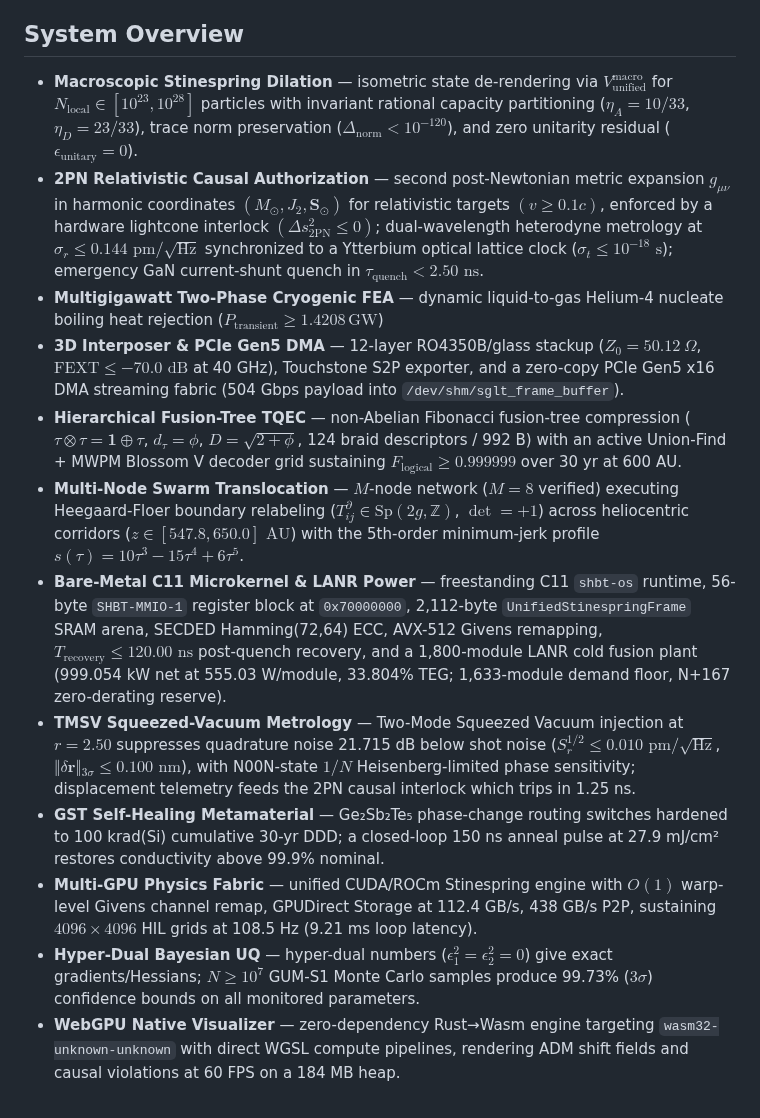
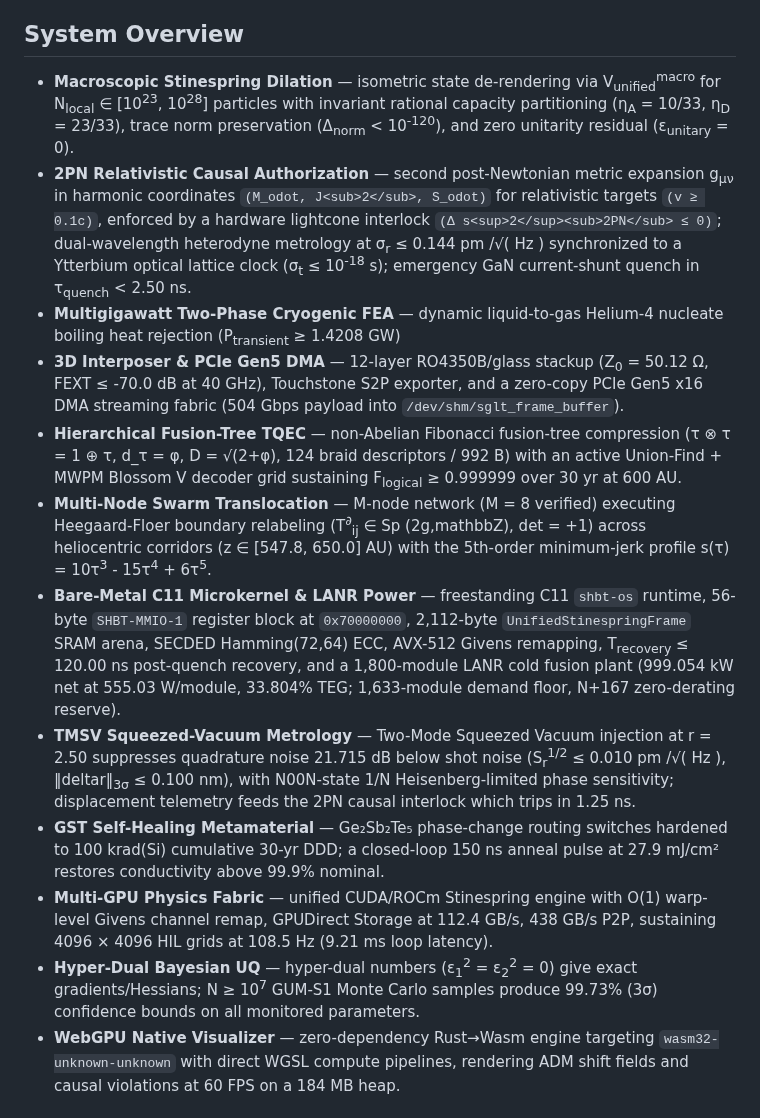
Before and after one commit to sys1own/shbt-recon, a Markdown page: README.md, the part around one of its changes. GitHub-like rendering.

```diff
--- a/README.md
+++ b/README.md
@@ -4,17 +4,17 @@
 
 ## System Overview
 
-* **Macroscopic Stinespring Dilation** — isometric state de-rendering via $V_{\text{unified}}^{\text{macro}}$ for $N_{\text{local}} \in [10^{23}, 10^{28}]$ particles with invariant rational capacity partitioning ($\eta_A = 10/33$, $\eta_D = 23/33$), trace norm preservation ($\Delta_{\text{norm}} < 10^{-120}$), and zero unitarity residual ($\epsilon_{\text{unitary}} = 0$).
-* **2PN Relativistic Causal Authorization** — second post-Newtonian metric expansion $g_{\mu\nu}$ in harmonic coordinates $``(M_\odot, J_2, \mathbf{S}_\odot)``$ for relativistic targets $``(v \ge 0.1c)``$, enforced by a hardware lightcone interlock $``(\Delta s^2_{\mathrm{2PN}} \le 0)``$; dual-wavelength heterodyne metrology at $\sigma_r \le 0.144\text{ pm}/\sqrt{\text{Hz}}$ synchronized to a Ytterbium optical lattice clock ($\sigma_t \le 10^{-18}\text{ s}$); emergency GaN current-shunt quench in $\tau_{\text{quench}} < 2.50\text{ ns}$.
-* **Multigigawatt Two-Phase Cryogenic FEA** — dynamic liquid-to-gas Helium-4 nucleate boiling heat rejection ($P_{\text{transient}} \ge 1.4208\,\text{GW}$)
-* **3D Interposer & PCIe Gen5 DMA** — 12-layer RO4350B/glass stackup ($Z_0 = 50.12\ \Omega$, $\text{FEXT} \le -70.0\text{ dB}$ at 40 GHz), Touchstone S2P exporter, and a zero-copy PCIe Gen5 x16 DMA streaming fabric (504 Gbps payload into `/dev/shm/sglt_frame_buffer`).
-* **Hierarchical Fusion-Tree TQEC** — non-Abelian Fibonacci fusion-tree compression ($\tau \otimes \tau = \mathbf{1} \oplus \tau$, $d_\tau = \phi$, $D = \sqrt{2+\phi}$, 124 braid descriptors / 992 B) with an active Union-Find + MWPM Blossom V decoder grid sustaining $F_{\text{logical}} \ge 0.999999$ over 30 yr at 600 AU.
-* **Multi-Node Swarm Translocation** — $M$-node network ($M = 8$ verified) executing Heegaard-Floer boundary relabeling ($T^\partial_{ij} \in \text{Sp}(2g,\mathbb{Z})$, $\det = +1$) across heliocentric corridors ($z \in [547.8, 650.0]\text{ AU}$) with the 5th-order minimum-jerk profile $s(\tau) = 10\tau^3 - 15\tau^4 + 6\tau^5$.
-* **Bare-Metal C11 Microkernel & LANR Power** — freestanding C11 `shbt-os` runtime, 56-byte `SHBT-MMIO-1` register block at `0x70000000`, 2,112-byte `UnifiedStinespringFrame` SRAM arena, SECDED Hamming(72,64) ECC, AVX-512 Givens remapping, $T_{\text{recovery}} \le 120.00\text{ ns}$ post-quench recovery, and a 1,800-module LANR cold fusion plant (999.054 kW net at 555.03 W/module, 33.804% TEG; 1,633-module demand floor, N+167 zero-derating reserve).
-* **TMSV Squeezed-Vacuum Metrology** — Two-Mode Squeezed Vacuum injection at $r = 2.50$ suppresses quadrature noise 21.715 dB below shot noise ($S_r^{1/2} \le 0.010\text{ pm}/\sqrt{\text{Hz}}$, $\Vert{}\delta\mathbf{r}\Vert{}_{3\sigma} \le 0.100\text{ nm}$), with N00N-state $1/N$ Heisenberg-limited phase sensitivity; displacement telemetry feeds the 2PN causal interlock which trips in 1.25 ns.
+* **Macroscopic Stinespring Dilation** — isometric state de-rendering via V<sub>unified</sub><sup>macro</sup> for N<sub>local</sub> ∈ [10<sup>23</sup>, 10<sup>28</sup>] particles with invariant rational capacity partitioning (η<sub>A</sub> = 10/33, η<sub>D</sub> = 23/33), trace norm preservation (Δ<sub>norm</sub> < 10<sup>-120</sup>), and zero unitarity residual (ε<sub>unitary</sub> = 0).
+* **2PN Relativistic Causal Authorization** — second post-Newtonian metric expansion g<sub>μν</sub> in harmonic coordinates `(M_odot, J<sub>2</sub>, S_odot)` for relativistic targets `(v ≥ 0.1c)`, enforced by a hardware lightcone interlock `(Δ s<sup>2</sup><sub>2PN</sub> ≤ 0)`; dual-wavelength heterodyne metrology at σ<sub>r</sub> ≤ 0.144 pm /√( Hz ) synchronized to a Ytterbium optical lattice clock (σ<sub>t</sub> ≤ 10<sup>-18</sup> s); emergency GaN current-shunt quench in τ<sub>quench</sub> < 2.50 ns.
+* **Multigigawatt Two-Phase Cryogenic FEA** — dynamic liquid-to-gas Helium-4 nucleate boiling heat rejection (P<sub>transient</sub> ≥ 1.4208 GW)
+* **3D Interposer & PCIe Gen5 DMA** — 12-layer RO4350B/glass stackup (Z<sub>0</sub> = 50.12 Ω, FEXT ≤ -70.0 dB at 40 GHz), Touchstone S2P exporter, and a zero-copy PCIe Gen5 x16 DMA streaming fabric (504 Gbps payload into `/dev/shm/sglt_frame_buffer`).
+* **Hierarchical Fusion-Tree TQEC** — non-Abelian Fibonacci fusion-tree compression (τ ⊗ τ = 1 ⊕ τ, d_τ = φ, D = √(2+φ), 124 braid descriptors / 992 B) with an active Union-Find + MWPM Blossom V decoder grid sustaining F<sub>logical</sub> ≥ 0.999999 over 30 yr at 600 AU.
+* **Multi-Node Swarm Translocation** — M-node network (M = 8 verified) executing Heegaard-Floer boundary relabeling (T<sup>∂</sup><sub>ij</sub> ∈ Sp (2g,mathbbZ), det = +1) across heliocentric corridors (z ∈ [547.8, 650.0] AU) with the 5th-order minimum-jerk profile s(τ) = 10τ<sup>3</sup> - 15τ<sup>4</sup> + 6τ<sup>5</sup>.
+* **Bare-Metal C11 Microkernel & LANR Power** — freestanding C11 `shbt-os` runtime, 56-byte `SHBT-MMIO-1` register block at `0x70000000`, 2,112-byte `UnifiedStinespringFrame` SRAM arena, SECDED Hamming(72,64) ECC, AVX-512 Givens remapping, T<sub>recovery</sub> ≤ 120.00 ns post-quench recovery, and a 1,800-module LANR cold fusion plant (999.054 kW net at 555.03 W/module, 33.804% TEG; 1,633-module demand floor, N+167 zero-derating reserve).
+* **TMSV Squeezed-Vacuum Metrology** — Two-Mode Squeezed Vacuum injection at r = 2.50 suppresses quadrature noise 21.715 dB below shot noise (S<sub>r</sub><sup>1/2</sup> ≤ 0.010 pm /√( Hz ), ‖deltar‖<sub>3σ</sub> ≤ 0.100 nm), with N00N-state 1/N Heisenberg-limited phase sensitivity; displacement telemetry feeds the 2PN causal interlock which trips in 1.25 ns.
 * **GST Self-Healing Metamaterial** — Ge₂Sb₂Te₅ phase-change routing switches hardened to 100 krad(Si) cumulative 30-yr DDD; a closed-loop 150 ns anneal pulse at 27.9 mJ/cm² restores conductivity above 99.9% nominal.
-* **Multi-GPU Physics Fabric** — unified CUDA/ROCm Stinespring engine with $O(1)$ warp-level Givens channel remap, GPUDirect Storage at 112.4 GB/s, 438 GB/s P2P, sustaining $4096 \times 4096$ HIL grids at 108.5 Hz (9.21 ms loop latency).
-* **Hyper-Dual Bayesian UQ** — hyper-dual numbers ($\epsilon_1^2 = \epsilon_2^2 = 0$) give exact gradients/Hessians; $N \ge 10^7$ GUM-S1 Monte Carlo samples produce 99.73% ($3\sigma$) confidence bounds on all monitored parameters.
+* **Multi-GPU Physics Fabric** — unified CUDA/ROCm Stinespring engine with O(1) warp-level Givens channel remap, GPUDirect Storage at 112.4 GB/s, 438 GB/s P2P, sustaining 4096 × 4096 HIL grids at 108.5 Hz (9.21 ms loop latency).
+* **Hyper-Dual Bayesian UQ** — hyper-dual numbers (ε<sub>1</sub><sup>2</sup> = ε<sub>2</sub><sup>2</sup> = 0) give exact gradients/Hessians; N ≥ 10<sup>7</sup> GUM-S1 Monte Carlo samples produce 99.73% (3σ) confidence bounds on all monitored parameters.
 * **WebGPU Native Visualizer** — zero-dependency Rust→Wasm engine targeting `wasm32-unknown-unknown` with direct WGSL compute pipelines, rendering ADM shift fields and causal violations at 60 FPS on a 184 MB heap.
 
 ## Workspace Topology
```
Also changed, not shown: other parts of README.md (+84 -83 lines).
